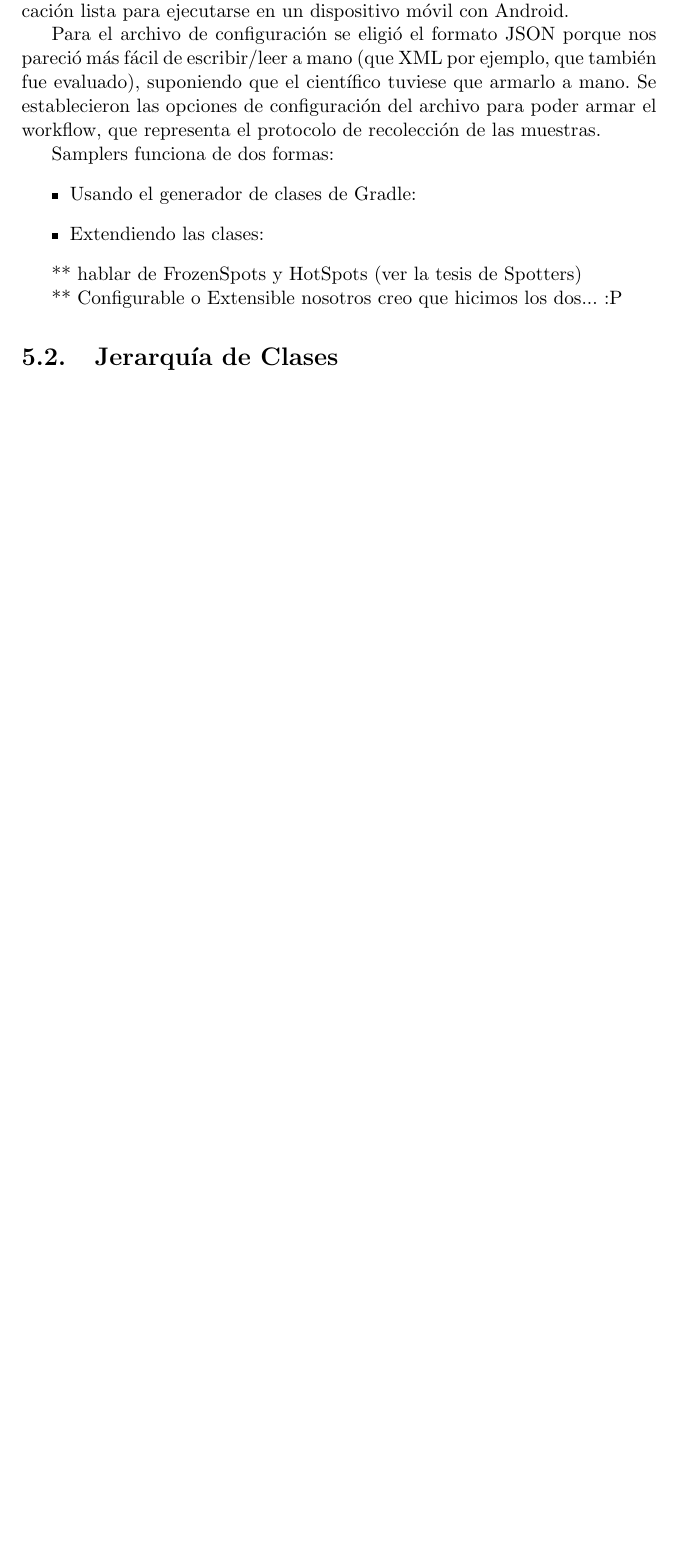
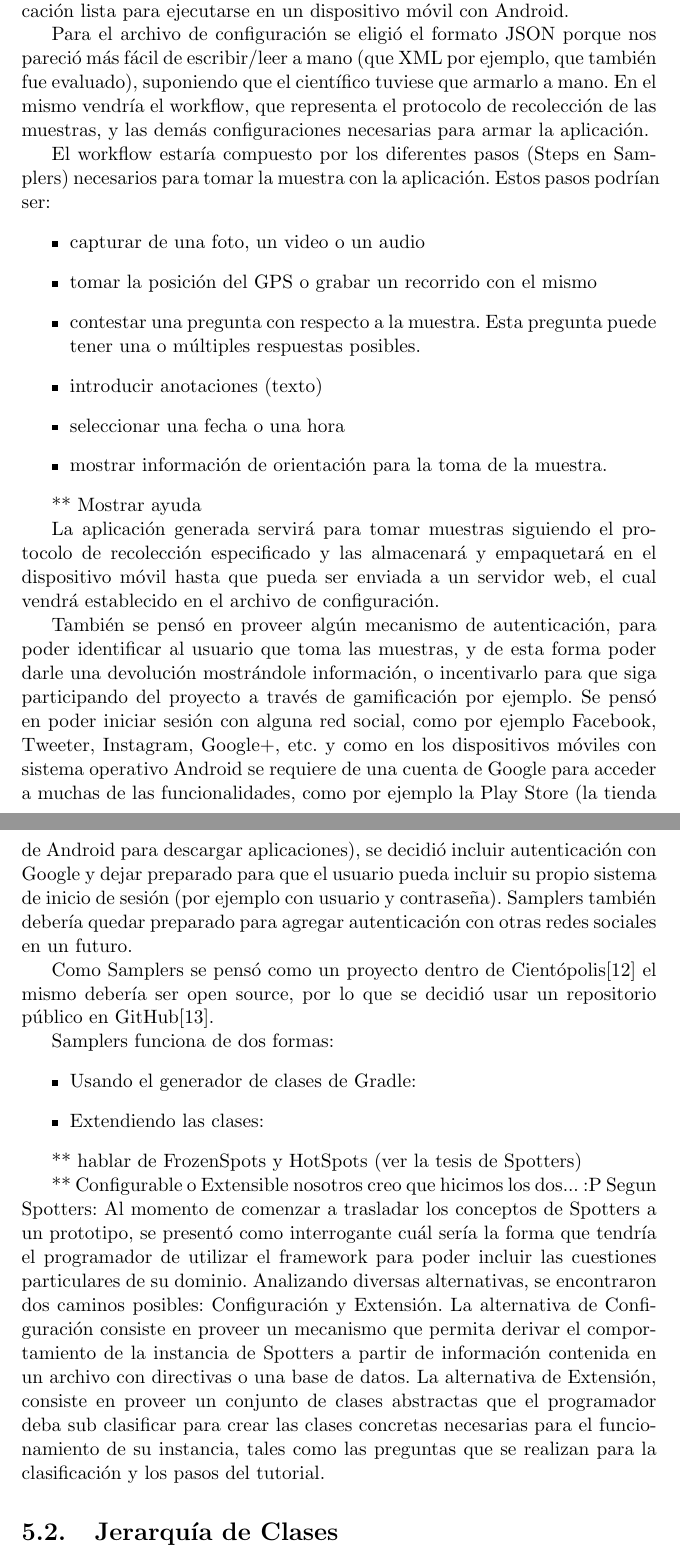
Before and after one commit to Lilauth/tesis, a LaTeX thesis (tesis.tex, which reads 05-implementacion/implementacion.tex): part of page 24 of 48 before the commit and two parts of pages 24 and 25 of 49 after it, the two joined at a grey line, cut so that both start at the same text, the shorter picture padded with empty space. Compiled offline with pdfLaTeX.

Commit message:
un poco mas de la propuesta general

```diff
--- a/05-implementacion/implementacion.tex
+++ b/05-implementacion/implementacion.tex
@@ -11,7 +11,26 @@ Para desarrollar aplicaciones móviles para la plataforma Android, el entorno de
 
 De este modo, Samplers sería un framework que funcionaría sobre Android Studio, que recibiría un archivo de configuración y generaría una aplicación lista para ejecutarse en un dispositivo móvil con Android.
 
-Para el archivo de configuración se eligió el formato JSON porque nos pareció más fácil de escribir/leer a mano (que XML por ejemplo, que también fue evaluado), suponiendo que el científico tuviese que armarlo a mano. Se establecieron las opciones de configuración del archivo para poder armar el workflow, que representa el protocolo de recolección de las muestras.
+Para el archivo de configuración se eligió el formato JSON porque nos pareció más fácil de escribir/leer a mano (que XML por ejemplo, que también fue evaluado), suponiendo que el científico tuviese que armarlo a mano. En el mismo vendría el workflow, que representa el protocolo de recolección de las muestras, y las demás configuraciones necesarias para armar la aplicación.
+
+El workflow estaría compuesto por los diferentes pasos (Steps en Samplers) necesarios para tomar la muestra con la aplicación. Estos pasos podrían ser:
+\begin{itemize}
+\item capturar de una foto, un video o un audio
+\item tomar la posición del GPS o grabar un recorrido con el mismo
+\item contestar una pregunta con respecto a la muestra. Esta pregunta puede tener una o múltiples respuestas posibles.
+\item introducir anotaciones (texto)
+\item seleccionar una fecha o una hora
+\item mostrar información de orientación para la toma de la muestra.
+\end{itemize}
+
+** Mostrar ayuda
+
+La aplicación generada servirá para tomar muestras siguiendo el protocolo de recolección especificado y las almacenará y empaquetará en el dispositivo móvil hasta que pueda ser enviada a un servidor web, el cual vendrá establecido en el archivo de configuración.
+
+También se pensó en proveer algún mecanismo de autenticación, para poder identificar al usuario que toma las muestras, y de esta forma poder darle una devolución mostrándole información, o incentivarlo para que siga participando del proyecto a través de gamificación por ejemplo.
+Se pensó en poder iniciar sesión con alguna red social, como por ejemplo Facebook, Tweeter, Instagram, Google+, etc. y como en los dispositivos móviles con sistema operativo Android se requiere de una cuenta de Google para acceder a muchas de las funcionalidades, como por ejemplo la Play Store (la tienda de Android para descargar aplicaciones), se decidió incluir autenticación con Google y dejar preparado para que el usuario pueda incluir su propio sistema de inicio de sesión (por ejemplo con usuario y contraseña). Samplers también debería quedar preparado para agregar autenticación con otras redes sociales en un futuro.
+
+Como Samplers se pensó como un proyecto dentro de Cientópolis\cite{cientopolis} el mismo debería ser open source, por lo que se decidió usar un repositorio público en GitHub\cite{github}.
 
 
 
@@ -26,6 +45,9 @@ Samplers funciona de dos formas:
 
 
 ** Configurable o Extensible nosotros creo que hicimos los dos... :P
+Segun Spotters:
+Al momento de comenzar a trasladar los conceptos de Spotters a un prototipo, se presentó  como  interrogante  cuál  sería  la  forma  que  tendría  el  programador  de  utilizar el  framework  para  poder  incluir  las  cuestiones  particulares  de  su  dominio.  Analizando diversas alternativas, se encontraron dos caminos posibles: Configuración y Extensión.
+La  alternativa  de  Configuración  consiste  en  proveer  un  mecanismo  que  permita derivar el comportamiento de la instancia de Spotters a partir de información contenida en  un  archivo  con  directivas  o  una  base  de  datos.  La  alternativa  de Extensión,  consiste en  proveer  un  conjunto  de  clases  abstractas  que  el  programador  deba  sub  clasificar para crear las clases concretas necesarias para el funcionamiento de su instancia, tales como las preguntas que se realizan para la clasificación y los pasos del tutorial.
 
 \section{Jerarquía de Clases}
 Nuestras clases, las que permiten que se cree una app
```
Also changed, not shown: 90-bibliografia.bib (+14 -0 lines), tesis.bbl.
